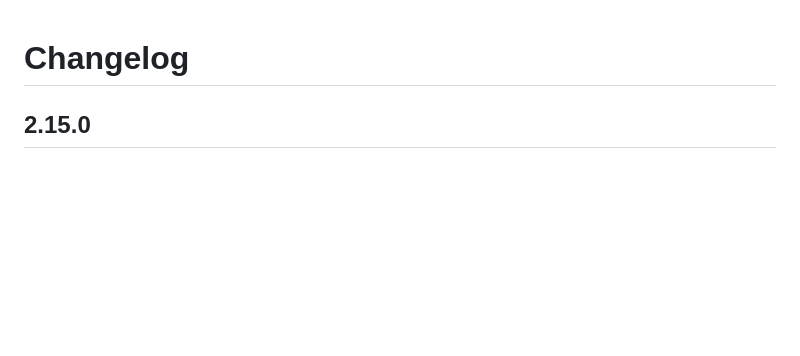
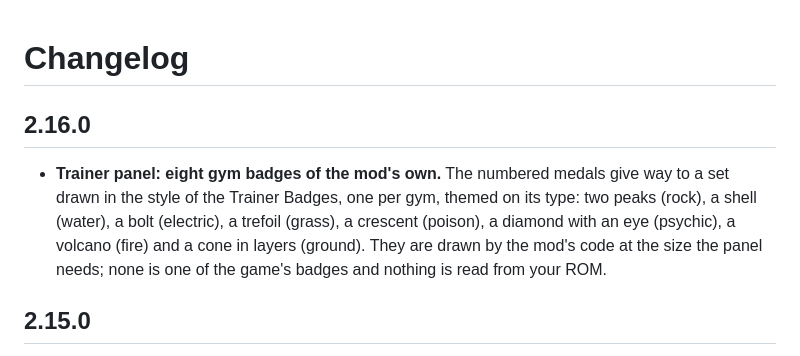
Before and after one commit to MarcoAFSchaefer/trainer-lens, a Markdown page: CHANGELOG.md, the part around the change. Drawn GitHub-style; blank space fills up the shorter version.

```diff
--- a/CHANGELOG.md
+++ b/CHANGELOG.md
@@ -1,4 +1,8 @@
 # Changelog
+
+## 2.16.0
+
+- **Trainer panel: eight gym badges of the mod's own.** The numbered medals give way to a set drawn in the style of the Trainer Badges, one per gym, themed on its type: two peaks (rock), a shell (water), a bolt (electric), a trefoil (grass), a crescent (poison), a diamond with an eye (psychic), a volcano (fire) and a cone in layers (ground). They are drawn by the mod's code at the size the panel needs; none is one of the game's badges and nothing is read from your ROM.
 
 ## 2.15.0
 
```
Also changed, not shown: README.md (+2 -0 lines), docs/PANELS.md (+1 -1 lines), docs/images/gym-badges.png (added), 4 other files.
